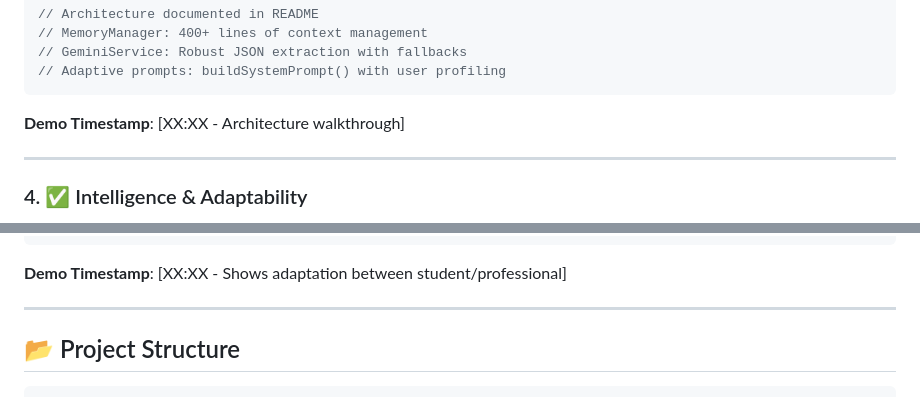
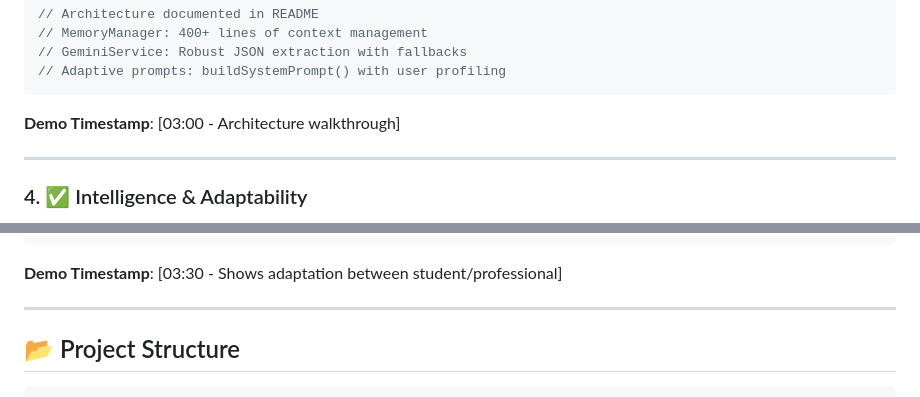
Before and after one commit to nishanthj27/Interview-agent, a Markdown page: readme.md, 2 parts joined by grey strips. Drawn GitHub-style.

````diff
--- a/readme.md
+++ b/readme.md
@@ -965,7 +964,7 @@ function handleQuickCommand(text) {
 // Adaptive prompts: buildSystemPrompt() with user profiling
 ```
 
-**Demo Timestamp**: [XX:XX - Architecture walkthrough]
+**Demo Timestamp**: [03:00 - Architecture walkthrough]
 
 ---
 
@@ -996,7 +995,7 @@ getAdaptiveDifficultyInstruction() {
 }
 ```
 
-**Demo Timestamp**: [XX:XX - Shows adaptation between student/professional]
+**Demo Timestamp**: [03:30 - Shows adaptation between student/professional]
 
 ---
 
````
Also changed, not shown: other parts of readme.md (+7 -8 lines).
